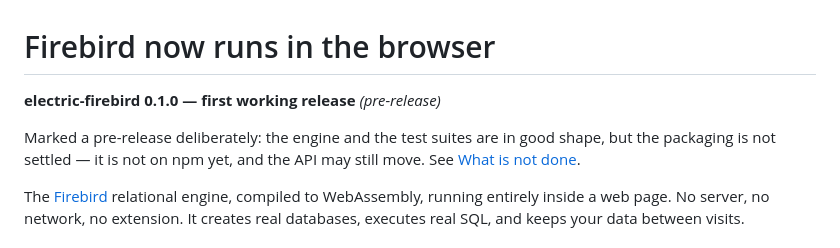
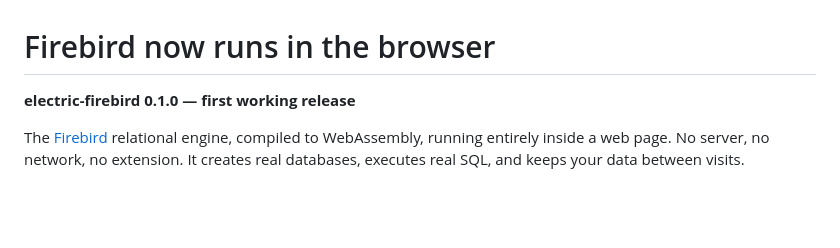
Before and after one commit to mariuz/electric-firebird, a Markdown page: ANNOUNCEMENT.md, the part around the change. GitHub-like rendering; blank space fills up the shorter version.

Commit message:
Promote 0.1.0 from pre-release to a full release
The GitHub release is being unmarked as a pre-release, so the note explaining
why it was one goes with it. Release notes that contradict the release they
describe are worse than either version alone.

Co-Authored-By: Claude Opus 5 (1M context) <noreply@anthropic.com>

```diff
--- a/ANNOUNCEMENT.md
+++ b/ANNOUNCEMENT.md
@@ -1,10 +1,6 @@
 # Firebird now runs in the browser
 
-**electric-firebird 0.1.0 — first working release** *(pre-release)*
-
-Marked a pre-release deliberately: the engine and the test suites are in
-good shape, but the packaging is not settled — it is not on npm yet, and
-the API may still move. See [What is not done](#what-is-not-done).
+**electric-firebird 0.1.0 — first working release**
 
 The [Firebird](https://firebirdsql.org) relational engine, compiled to
 WebAssembly, running entirely inside a web page. No server, no network, no
```
